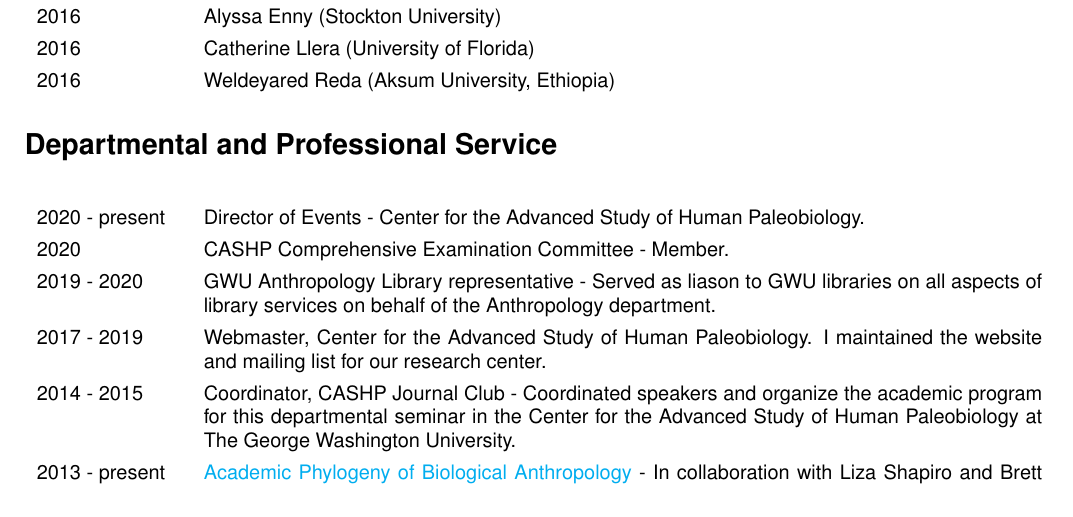
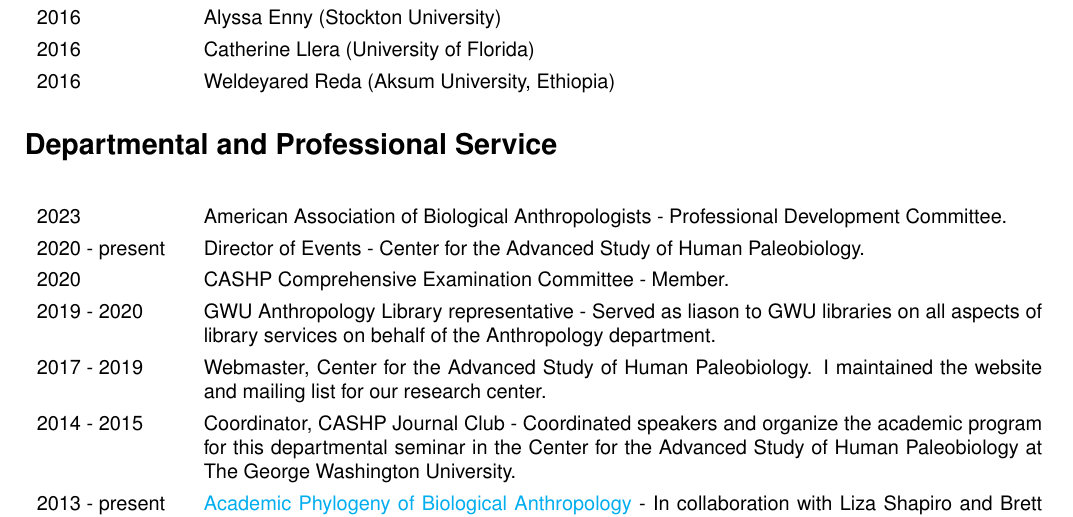
Before and after one commit to wabarr/PAPER, a LaTeX CV (assets/CV/WAB_CV.tex): part of page 9 of 10, cut so that both start at the same text. Compiled offline with pdfLaTeX.

Commit message:
update CV

```diff
--- a/assets/CV/WAB_CV.tex
+++ b/assets/CV/WAB_CV.tex
@@ -356,6 +356,7 @@
 
 \section*{Departmental and Professional Service}
 \begin{longtable}{p{.14\textwidth}p{0.82\textwidth}}
+2023 & American Association of Biological Anthropologists - Professional Development Committee.\\[4pt]
 2020 - present & Director of Events - Center for the Advanced Study of Human Paleobiology.\\[4pt]
 2020 & CASHP Comprehensive Examination Committee - Member.\\[4pt]
 2019 - 2020 & GWU Anthropology Library representative - Served as liason to GWU libraries on all aspects of library services on behalf of the Anthropology department.\\[4pt]
```
Also changed, not shown: assets/CV/WAB_CV.pdf, 2 other files.
